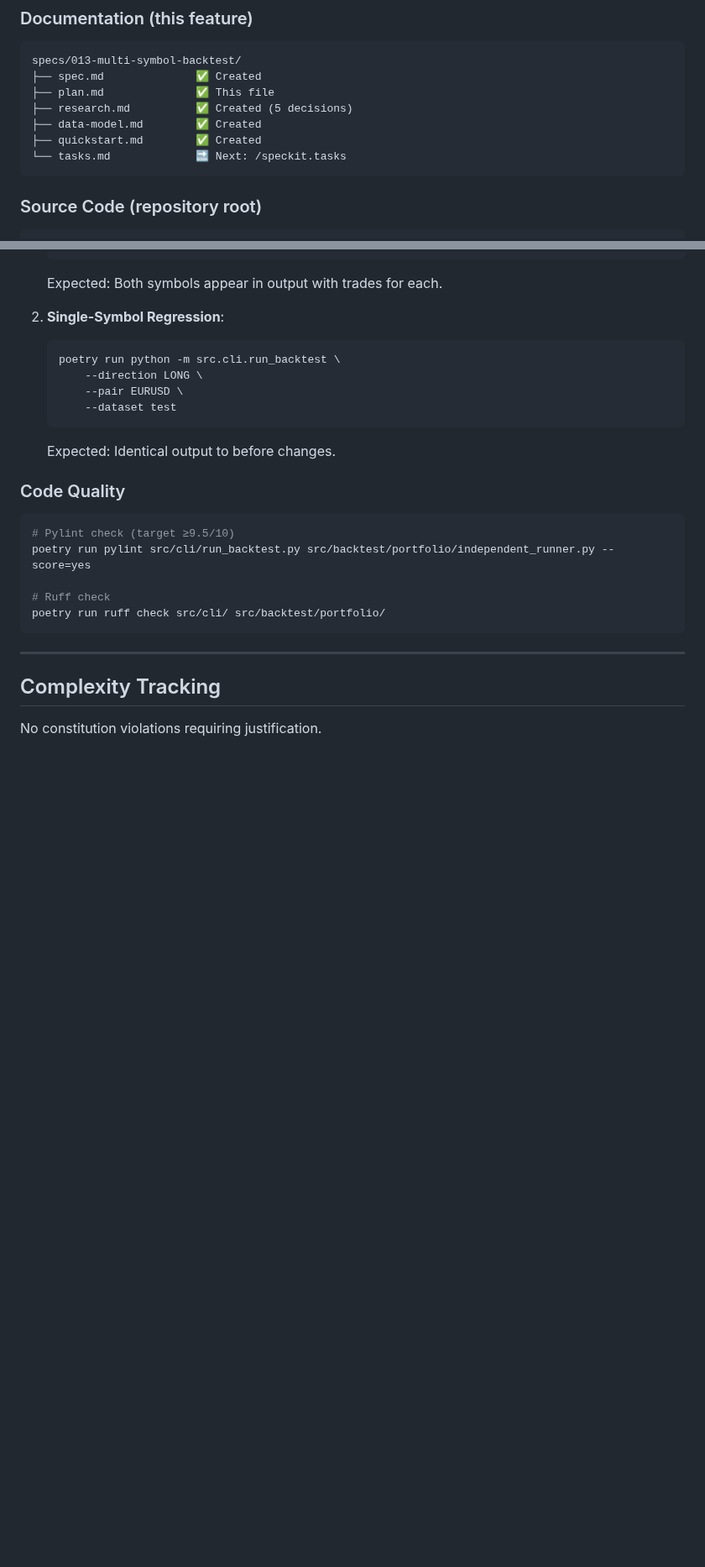
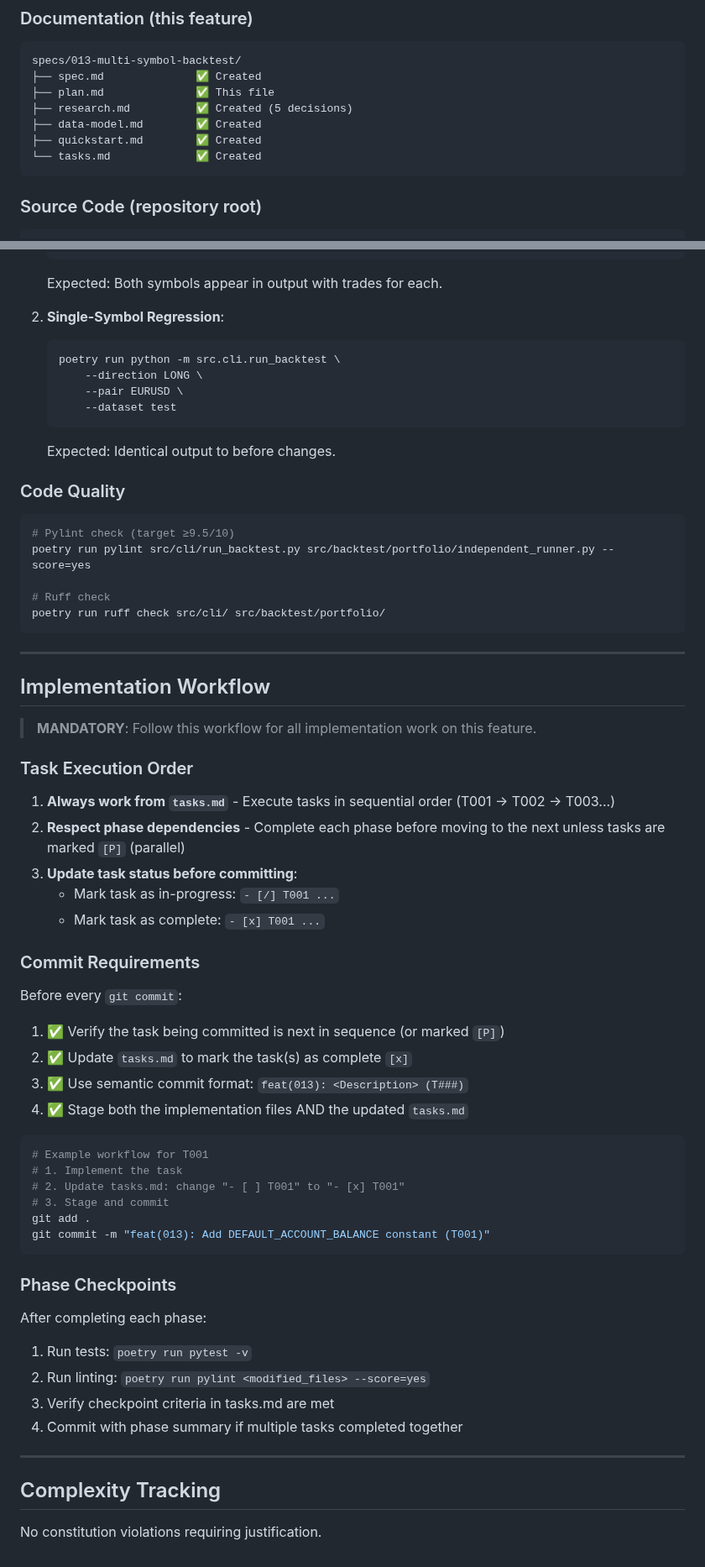
Before and after one commit to Gitchegumi/quantpipe, a Markdown page: specs/013-multi-symbol-backtest/plan.md, 2 parts joined by grey strips. Shown at 84% size. Drawn GitHub-style; blank space fills up the shorter version.

Commit message:
docs(013): Add implementation workflow requirements to plan.md
- Added mandatory workflow section with task execution order
- Added commit requirements: update tasks.md before committing
- Added phase checkpoint guidance with test/lint commands

````diff
--- a/specs/013-multi-symbol-backtest/plan.md
+++ b/specs/013-multi-symbol-backtest/plan.md
@@ -40,7 +40,7 @@ specs/013-multi-symbol-backtest/
 ├── research.md          ✅ Created (5 decisions)
 ├── data-model.md        ✅ Created
 ├── quickstart.md        ✅ Created
-└── tasks.md             🔜 Next: /speckit.tasks
+└── tasks.md             ✅ Created
 ```
 
 ### Source Code (repository root)
@@ -212,6 +212,47 @@ poetry run ruff check src/cli/ src/backtest/portfolio/
 
 ---
 
+## Implementation Workflow
+
+> **MANDATORY**: Follow this workflow for all implementation work on this feature.
+
+### Task Execution Order
+
+1. **Always work from `tasks.md`** - Execute tasks in sequential order (T001 → T002 → T003...)
+2. **Respect phase dependencies** - Complete each phase before moving to the next unless tasks are marked `[P]` (parallel)
+3. **Update task status before committing**:
+   - Mark task as in-progress: `- [/] T001 ...`
+   - Mark task as complete: `- [x] T001 ...`
+
+### Commit Requirements
+
+Before every `git commit`:
+
+1. ✅ Verify the task being committed is next in sequence (or marked `[P]`)
+2. ✅ Update `tasks.md` to mark the task(s) as complete `[x]`
+3. ✅ Use semantic commit format: `feat(013): <Description> (T###)`
+4. ✅ Stage both the implementation files AND the updated `tasks.md`
+
+```bash
+# Example workflow for T001
+# 1. Implement the task
+# 2. Update tasks.md: change "- [ ] T001" to "- [x] T001"
+# 3. Stage and commit
+git add .
+git commit -m "feat(013): Add DEFAULT_ACCOUNT_BALANCE constant (T001)"
+```
+
+### Phase Checkpoints
+
+After completing each phase:
+
+1. Run tests: `poetry run pytest -v`
+2. Run linting: `poetry run pylint <modified_files> --score=yes`
+3. Verify checkpoint criteria in tasks.md are met
+4. Commit with phase summary if multiple tasks completed together
+
+---
+
 ## Complexity Tracking
 
 No constitution violations requiring justification.
````
Also changed, not shown: specs/013-multi-symbol-backtest/spec.md (+1 -1 lines).
